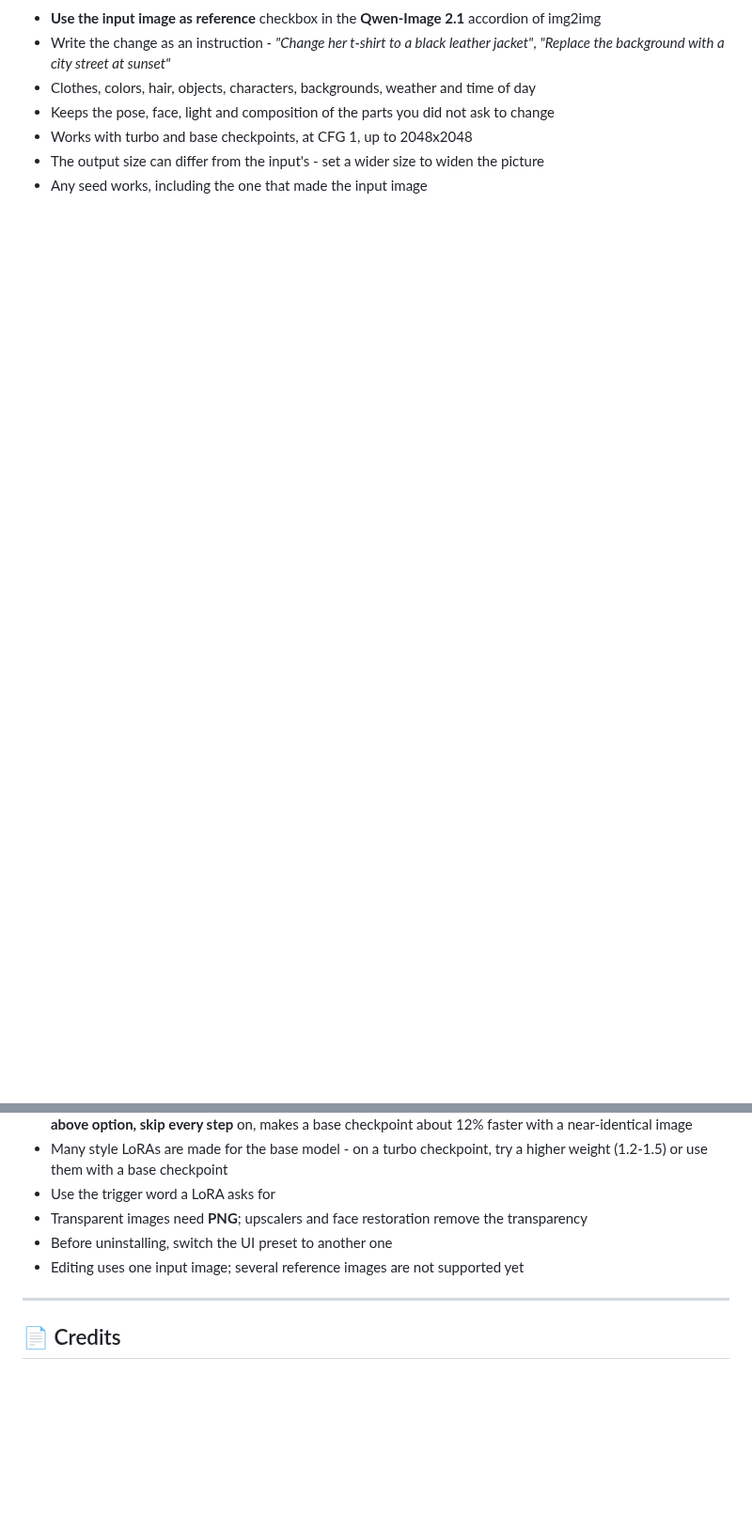
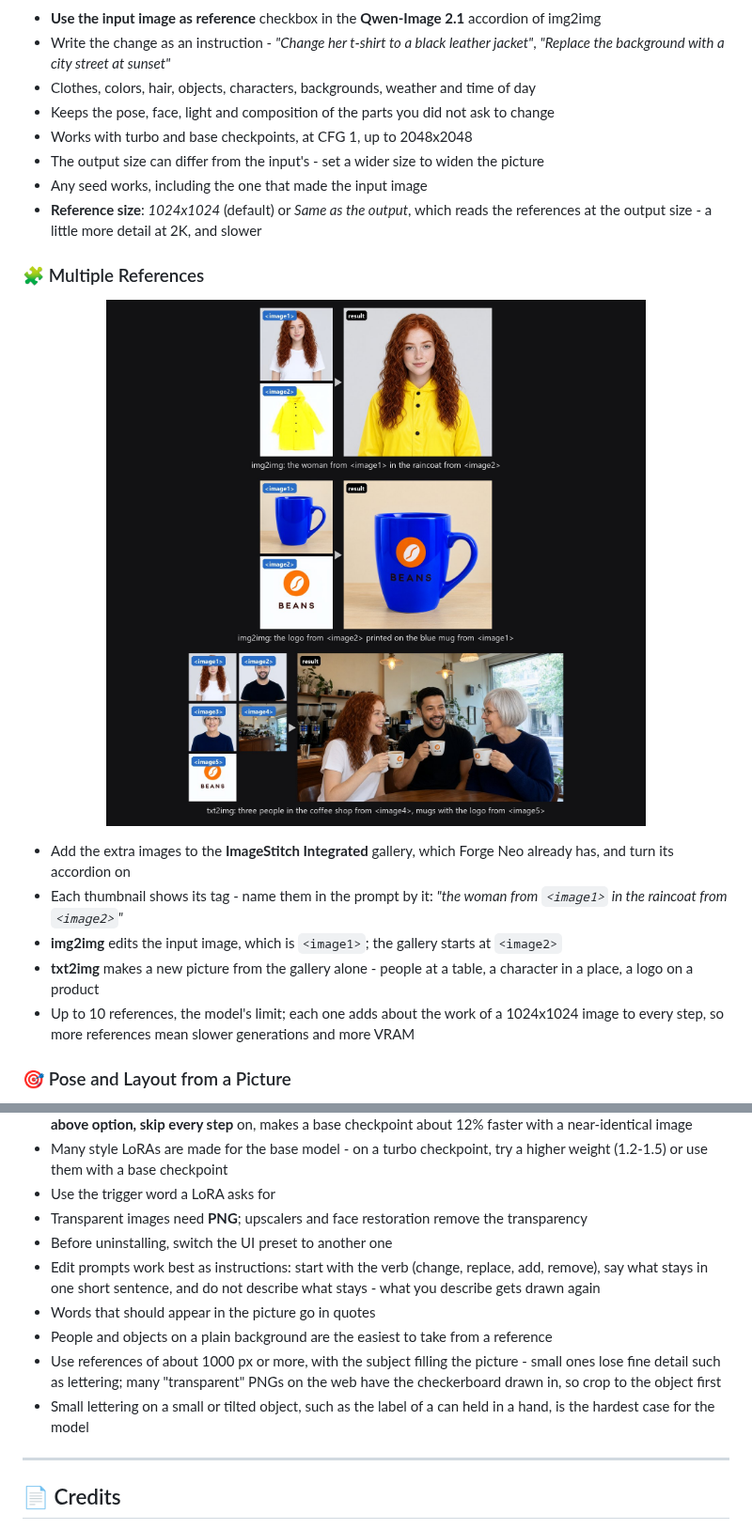
Before and after one commit to eduardoabreu81/qwen2.1-forge-neo, a Markdown page: README.md, 2 parts joined by grey strips. Shown at 94% size. Drawn GitHub-style; pictures changed too: .github/images/multi-reference.jpg (added); blank space fills up the shorter version.

```diff
--- a/README.md
+++ b/README.md
@@ -74,3 +75,17 @@ Generate with **[Qwen-Image 2.1](https://huggingface.co/Qwen/Qwen-Image-2.1)** i
 - Works with turbo and base checkpoints, at CFG 1, up to 2048x2048
 - The output size can differ from the input's - set a wider size to widen the picture
 - Any seed works, including the one that made the input image
+- **Reference size**: *1024x1024* (default) or *Same as the output*, which reads the references at the output size - a little more detail at 2K, and slower
+
+### 🧩 Multiple References
+
+<p align="center"><img src=".github/images/multi-reference.jpg" alt="Multiple reference examples: the reference images on the left, numbered as in the prompt, and the result on the right" width="720"></p>
+
+- Add the extra images to the **ImageStitch Integrated** gallery, which Forge Neo already has, and turn its accordion on
+- Each thumbnail shows its tag - name them in the prompt by it: *"the woman from `<image1>` in the raincoat from `<image2>`"*
+- **img2img** edits the input image, which is `<image1>`; the gallery starts at `<image2>`
+- **txt2img** makes a new picture from the gallery alone - people at a table, a character in a place, a logo on a product
+- Up to 10 references, the model's limit; each one adds about the work of a 1024x1024 image to every step, so more references mean slower generations and more VRAM
+
+### 🎯 Pose and Layout from a Picture
+
@@ -140,7 +169,11 @@ For **image editing**, keep the settings of your checkpoint with **Denoising str
 - Use the trigger word a LoRA asks for
 - Transparent images need **PNG**; upscalers and face restoration remove the transparency
 - Before uninstalling, switch the UI preset to another one
-- Editing uses one input image; several reference images are not supported yet
+- Edit prompts work best as instructions: start with the verb (change, replace, add, remove), say what stays in one short sentence, and do not describe what stays - what you describe gets drawn again
+- Words that should appear in the picture go in quotes
+- People and objects on a plain background are the easiest to take from a reference
+- Use references of about 1000 px or more, with the subject filling the picture - small ones lose fine detail such as lettering; many "transparent" PNGs on the web have the checkerboard drawn in, so crop to the object first
+- Small lettering on a small or tilted object, such as the label of a can held in a hand, is the hardest case for the model
 
 ---
 
```
Also changed, not shown: other parts of README.md (+15 -0 lines), .github/images/more-edits.jpg (added), 5 other files.
